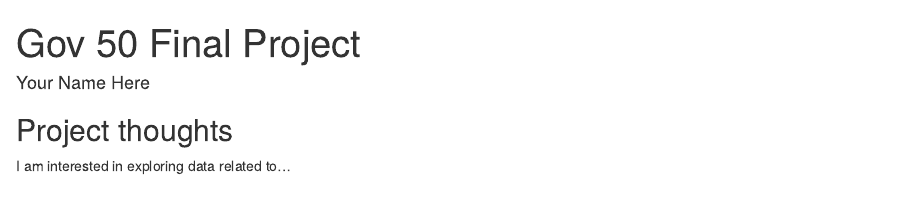
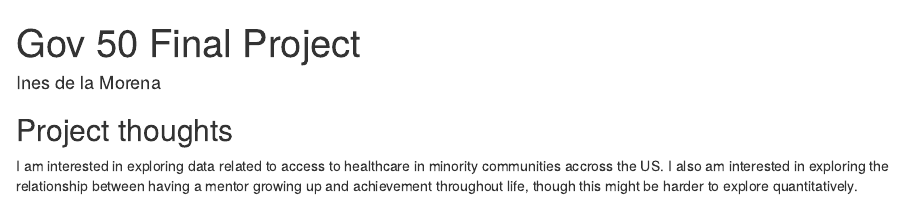
Before and after one commit to inesdlm/gov50-final-project, an R Markdown document (index.Rmd): the page in a window 1100 px wide, from its top. Rendered offline with R 4.5, knitr and Pandoc, with nearby package versions; drawn as R Markdown's standard HTML page in place of the format the file asks for.

Commit message:
Updated my name and ideas for final project

```diff
--- a/index.Rmd
+++ b/index.Rmd
@@ -1,6 +1,6 @@
 ---
 title: "Gov 50 Final Project"
-author: "Your Name Here"
+author: "Ines de la Morena"
 description: "My final project"
 output:
   distill::distill_article:
@@ -11,4 +11,4 @@ output:
 
 ## Project thoughts
 
-I am interested in exploring data related to...
+I am interested in exploring data related to access to healthcare in minority communities accross the US. I also am interested in exploring the relationship between having a mentor growing up and achievement throughout life, though this might be harder to explore quantitatively.
```
Also changed, not shown: index.html.
